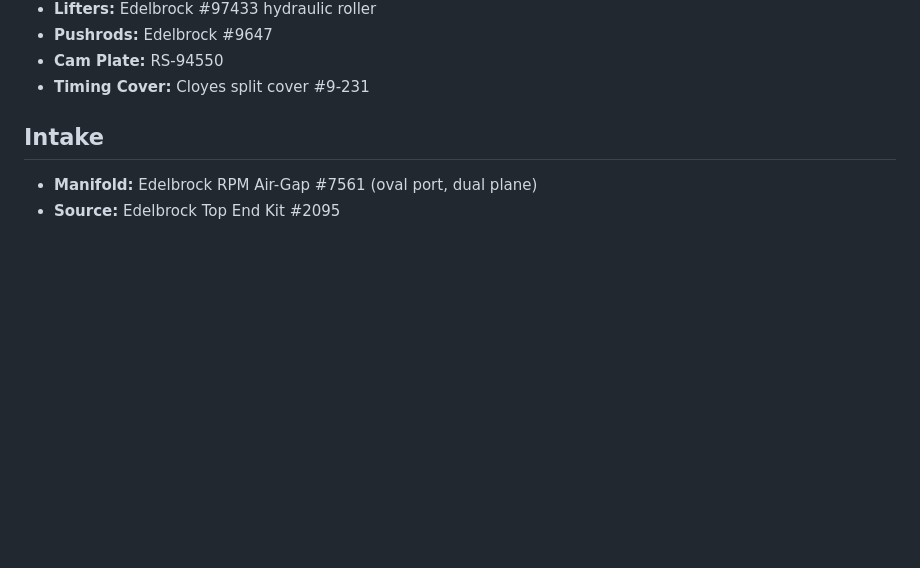
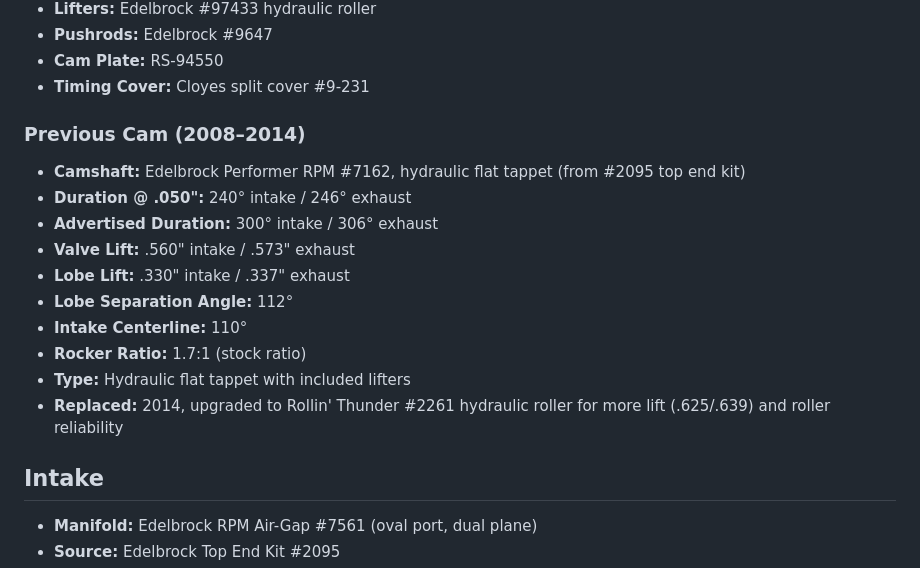
Before and after one commit to mangeb/analog-bridge, a Markdown page: docs/car/engine-spec.md, the part around the change. Rendered like a GitHub page; blank space fills up the shorter version.

Commit message:
Add original Performer RPM cam specs (#7162) for posterity
Hydraulic flat tappet from #2095 kit (2008-2014): 240/246 @.050,
.560/.573 lift, 112 LSA. Replaced by Rollin' Thunder #2261 roller.

Co-Authored-By: Claude Opus 4.6 <noreply@anthropic.com>

```diff
--- a/docs/car/engine-spec.md
+++ b/docs/car/engine-spec.md
@@ -48,6 +48,18 @@
 - **Pushrods:** Edelbrock #9647
 - **Cam Plate:** RS-94550
 - **Timing Cover:** Cloyes split cover #9-231
+
+### Previous Cam (2008–2014)
+- **Camshaft:** Edelbrock Performer RPM #7162, hydraulic flat tappet (from #2095 top end kit)
+- **Duration @ .050":** 240° intake / 246° exhaust
+- **Advertised Duration:** 300° intake / 306° exhaust
+- **Valve Lift:** .560" intake / .573" exhaust
+- **Lobe Lift:** .330" intake / .337" exhaust
+- **Lobe Separation Angle:** 112°
+- **Intake Centerline:** 110°
+- **Rocker Ratio:** 1.7:1 (stock ratio)
+- **Type:** Hydraulic flat tappet with included lifters
+- **Replaced:** 2014, upgraded to Rollin' Thunder #2261 hydraulic roller for more lift (.625/.639) and roller reliability
 
 ## Intake
 - **Manifold:** Edelbrock RPM Air-Gap #7561 (oval port, dual plane)
```
